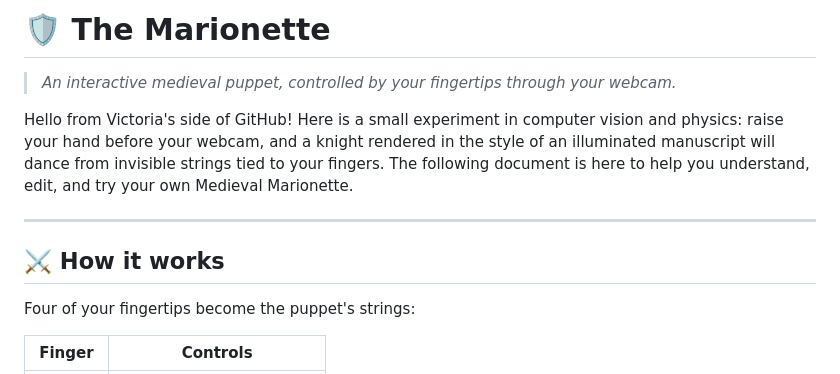
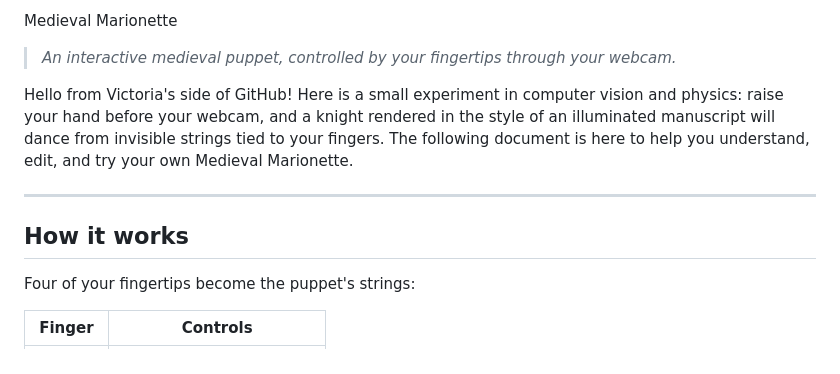
Before and after one commit to victoriaviriditas/MedievalMarionette02, a Markdown page: README.md, the part around one of its changes. GitHub-like rendering.

Commit message:
Update README formatting and headings

```diff
--- a/README.md
+++ b/README.md
@@ -1,4 +1,4 @@
-# 🛡️ The Marionette
+Medieval Marionette
 
 > *An interactive medieval puppet, controlled by your fingertips through your webcam.*
 
@@ -6,7 +6,7 @@ Hello from Victoria's side of GitHub! Here is a small experiment in computer vis
 
 ---
 
-## ⚔️ How it works
+## How it works
 
 Four of your fingertips become the puppet's strings:
 
```
Also changed, not shown: other parts of README.md (+3 -3 lines).
